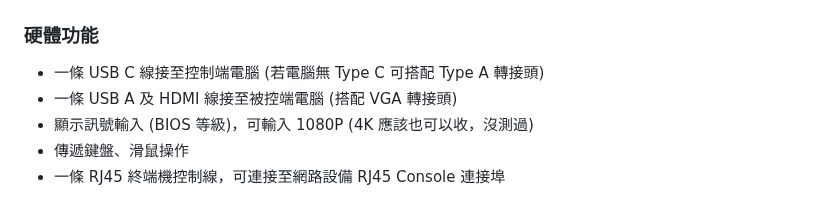
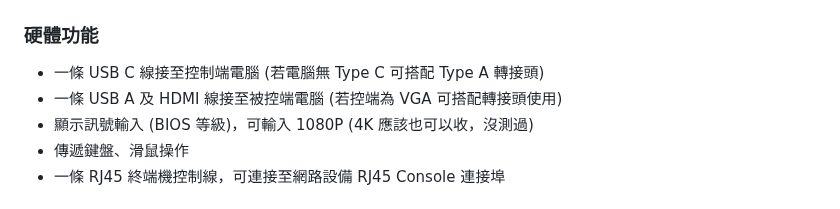
Before and after one commit to jasoncheng7115/JTUSBKVM, a Markdown page: README.md, the part around the change. GitHub-like rendering.

```diff
--- a/README.md
+++ b/README.md
@@ -23,7 +23,7 @@
 
 ### 硬體功能
 * 一條 USB C 線接至控制端電腦 (若電腦無 Type C 可搭配 Type A 轉接頭)
-* 一條 USB A 及 HDMI 線接至被控端電腦 (搭配 VGA 轉接頭)
+* 一條 USB A 及 HDMI 線接至被控端電腦 (若控端為 VGA 可搭配轉接頭使用)
 * 顯示訊號輸入 (BIOS 等級)，可輸入 1080P (4K 應該也可以收，沒測過)
 * 傳遞鍵盤、滑鼠操作
 * 一條 RJ45 終端機控制線，可連接至網路設備 RJ45 Console 連接埠
```
